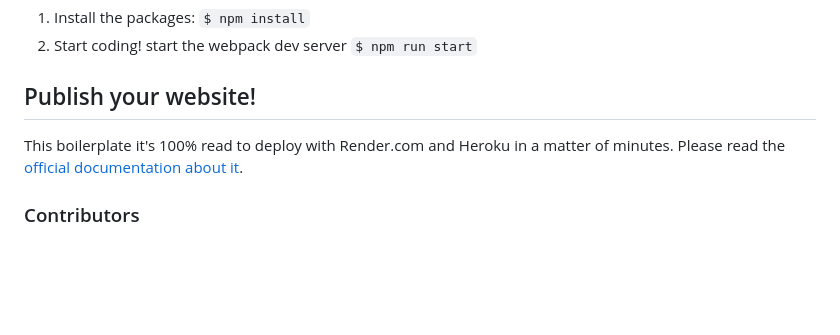
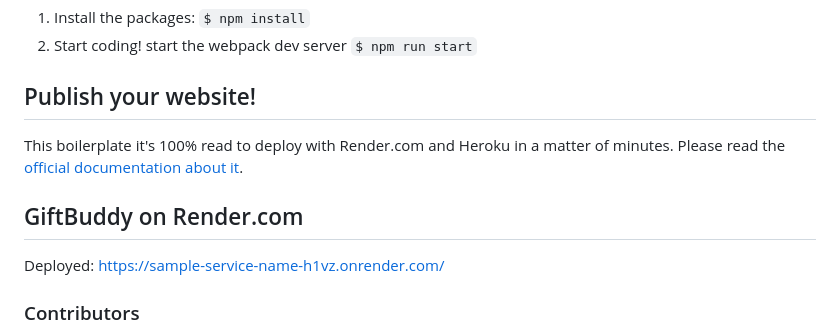
Before and after one commit to 4GeeksAcademy/spain-fs-pt-53-MF-SE-AR, a Markdown page: README.md, the part around the change. Drawn GitHub-style; blank space fills up the shorter version.

```diff
--- a/README.md
+++ b/README.md
@@ -74,6 +74,10 @@ Every Github codespace environment will have **its own database**, so if you're
 
 This boilerplate it's 100% read to deploy with Render.com and Heroku in a matter of minutes. Please read the [official documentation about it](https://start.4geeksacademy.com/deploy).
 
+## GiftBuddy on Render.com
+
+Deployed: https://sample-service-name-h1vz.onrender.com/
+
 ### Contributors
 
 This template was built as part of the 4Geeks Academy [Coding Bootcamp](https://4geeksacademy.com/us/coding-bootcamp) by [Alejandro Sanchez](https://twitter.com/alesanchezr) and many other contributors. Find out more about our [Full Stack Developer Course](https://4geeksacademy.com/us/coding-bootcamps/part-time-full-stack-developer), and [Data Science Bootcamp](https://4geeksacademy.com/us/coding-bootcamps/datascience-machine-learning).
```
